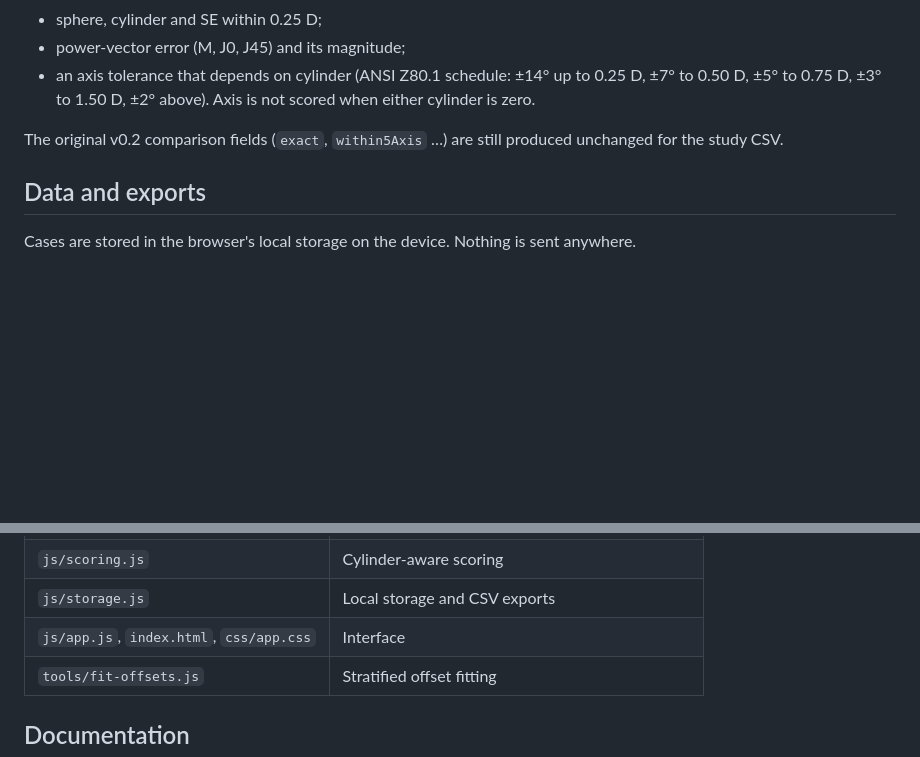
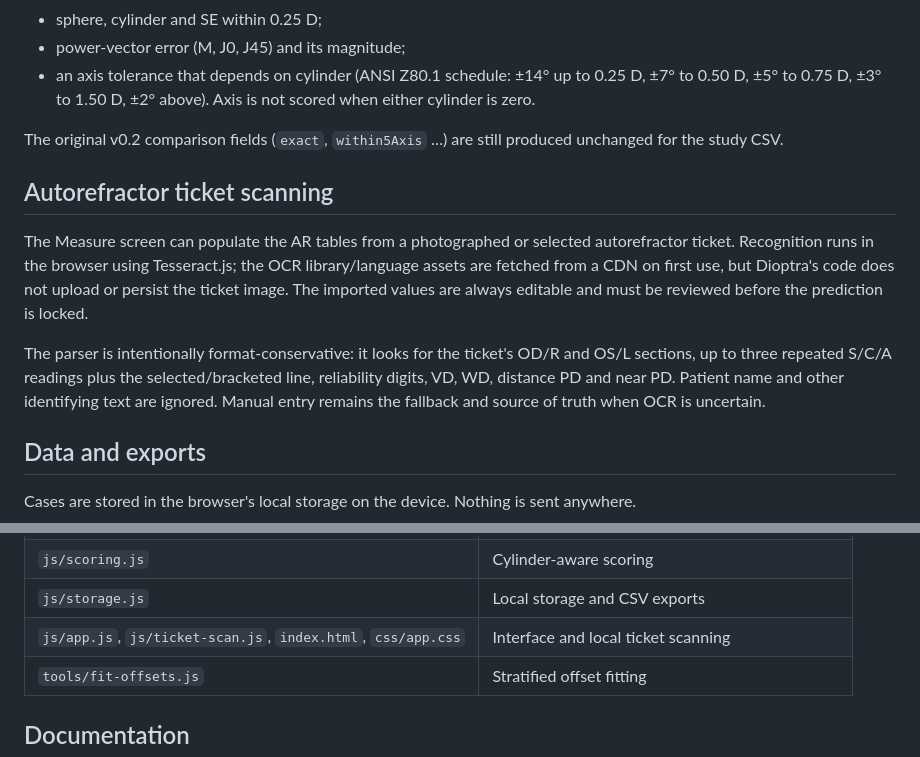
Before and after one commit to seraphblume/dioptra, a Markdown page: README.md, 2 parts joined by grey strips. Rendered like a GitHub page; blank space fills up the shorter version.

Commit message:
Add autorefractor ticket scanning

```diff
--- a/README.md
+++ b/README.md
@@ -56,6 +56,12 @@ The comparison screen and the engine-comparison export use:
 
 The original v0.2 comparison fields (`exact`, `within5Axis` …) are still produced unchanged for the study CSV.
 
+## Autorefractor ticket scanning
+
+The Measure screen can populate the AR tables from a photographed or selected autorefractor ticket. Recognition runs in the browser using Tesseract.js; the OCR library/language assets are fetched from a CDN on first use, but Dioptra's code does not upload or persist the ticket image. The imported values are always editable and must be reviewed before the prediction is locked.
+
+The parser is intentionally format-conservative: it looks for the ticket's OD/R and OS/L sections, up to three repeated S/C/A readings plus the selected/bracketed line, reliability digits, VD, WD, distance PD and near PD. Patient name and other identifying text are ignored. Manual entry remains the fallback and source of truth when OCR is uncertain.
+
 ## Data and exports
 
 Cases are stored in the browser's local storage on the device. Nothing is sent anywhere.
@@ -82,7 +88,7 @@ node tests/export-and-fit.test.js   # exports and offset fitting, on synthetic d
 | `js/engines.js` | Chooses the study engine and the shadow engine |
 | `js/scoring.js` | Cylinder-aware scoring |
 | `js/storage.js` | Local storage and CSV exports |
-| `js/app.js`, `index.html`, `css/app.css` | Interface |
+| `js/app.js`, `js/ticket-scan.js`, `index.html`, `css/app.css` | Interface and local ticket scanning |
 | `tools/fit-offsets.js` | Stratified offset fitting |
 
 ## Documentation
```
